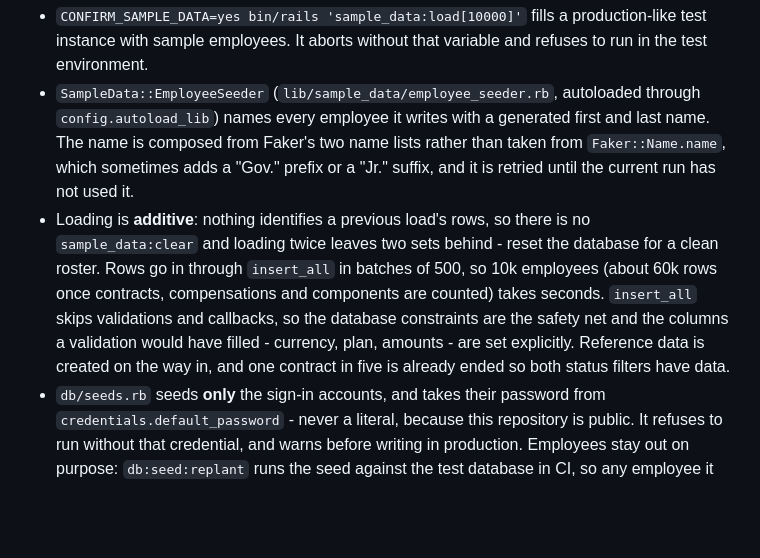
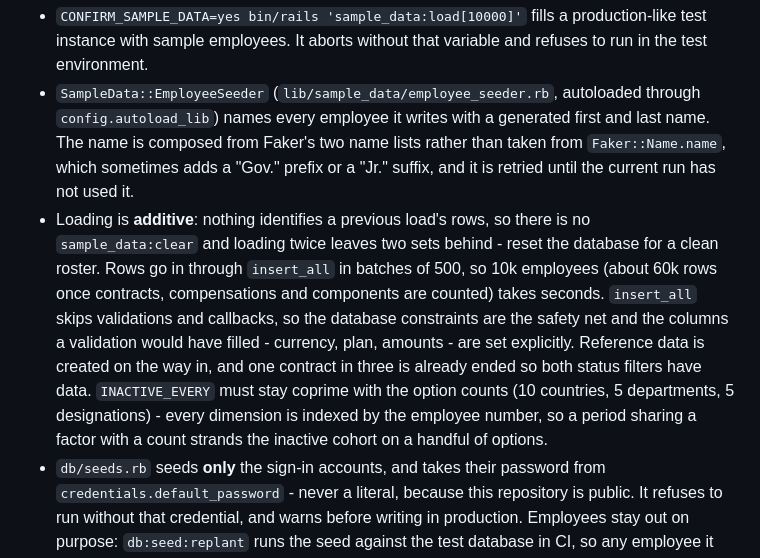
Before and after one commit to senbinil/salary-manager, a Markdown page: backend/AGENTS.md, the part around the change. Rendered like a GitHub page; blank space fills up the shorter version.

Commit message:
docs: correct the inactive ratio in the sample-data notes
The seeder ends one contract in three, not in five, and INACTIVE_EVERY has to stay
coprime with the option counts for both cohorts to span every country, department
and designation.

```diff
--- a/backend/AGENTS.md
+++ b/backend/AGENTS.md
@@ -55,7 +55,7 @@ Run `bin/ci` before considering work complete — it runs rubocop, bundler-audit
 
 - `CONFIRM_SAMPLE_DATA=yes bin/rails 'sample_data:load[10000]'` fills a production-like test instance with sample employees. It aborts without that variable and refuses to run in the test environment.
 - `SampleData::EmployeeSeeder` (`lib/sample_data/employee_seeder.rb`, autoloaded through `config.autoload_lib`) names every employee it writes with a generated first and last name. The name is composed from Faker's two name lists rather than taken from `Faker::Name.name`, which sometimes adds a "Gov." prefix or a "Jr." suffix, and it is retried until the current run has not used it.
-- Loading is **additive**: nothing identifies a previous load's rows, so there is no `sample_data:clear` and loading twice leaves two sets behind - reset the database for a clean roster. Rows go in through `insert_all` in batches of 500, so 10k employees (about 60k rows once contracts, compensations and components are counted) takes seconds. `insert_all` skips validations and callbacks, so the database constraints are the safety net and the columns a validation would have filled - currency, plan, amounts - are set explicitly. Reference data is created on the way in, and one contract in five is already ended so both status filters have data.
+- Loading is **additive**: nothing identifies a previous load's rows, so there is no `sample_data:clear` and loading twice leaves two sets behind - reset the database for a clean roster. Rows go in through `insert_all` in batches of 500, so 10k employees (about 60k rows once contracts, compensations and components are counted) takes seconds. `insert_all` skips validations and callbacks, so the database constraints are the safety net and the columns a validation would have filled - currency, plan, amounts - are set explicitly. Reference data is created on the way in, and one contract in three is already ended so both status filters have data. `INACTIVE_EVERY` must stay coprime with the option counts (10 countries, 5 departments, 5 designations) - every dimension is indexed by the employee number, so a period sharing a factor with a count strands the inactive cohort on a handful of options.
 - `db/seeds.rb` seeds **only** the sign-in accounts, and takes their password from `credentials.default_password` - never a literal, because this repository is public. It refuses to run without that credential, and warns before writing in production. Employees stay out on purpose: `db:seed:replant` runs the seed against the test database in CI, so any employee it created would still be there for the next suite run and break specs that assert exact counts. `spec/db/seeds_spec.rb` pins the accounts, the credentials password, the missing-credential refusal and the absence of employees.
 
 ## Current State & Pitfalls
```
